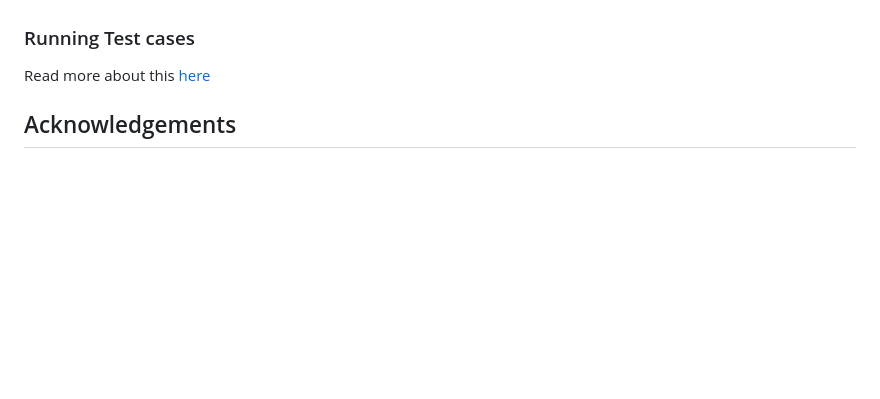
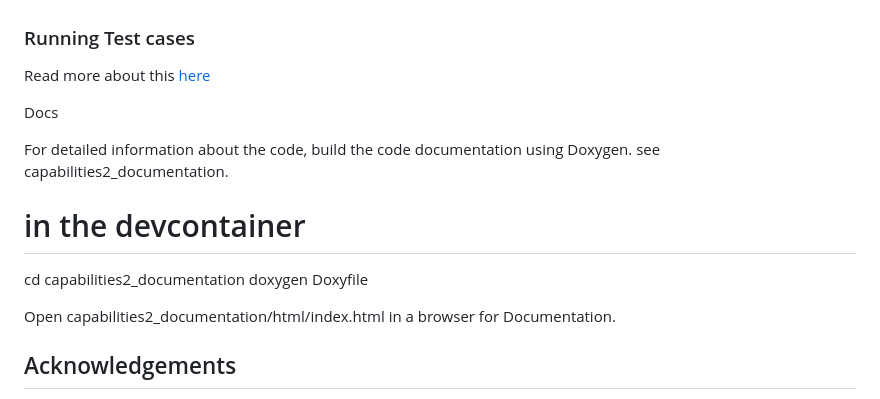
Before and after one commit to CollaborativeRoboticsLab/capabilities2, a Markdown page: readme.md, the part around the change. GitHub-like rendering; blank space fills up the shorter version.

```diff
--- a/readme.md
+++ b/readme.md
@@ -122,6 +122,16 @@ Read more about this [here](../capabilities2/capabilities2_server/readme.md)
 
 Read more about this [here](../capabilities2/docs/run_test_scripts.md)
 
+Docs
+
+For detailed information about the code, build the code documentation using Doxygen. see capabilities2_documentation.
+
+# in the devcontainer
+cd capabilities2_documentation
+doxygen Doxyfile
+
+Open capabilities2_documentation/html/index.html in a browser for Documentation.
+
 ## Acknowledgements
 
 This work is based on the capabilities package developed by the Open Source Robotics Foundation. [github.com/osrf/capabilities](https://github.com/osrf/capabilities).
```
